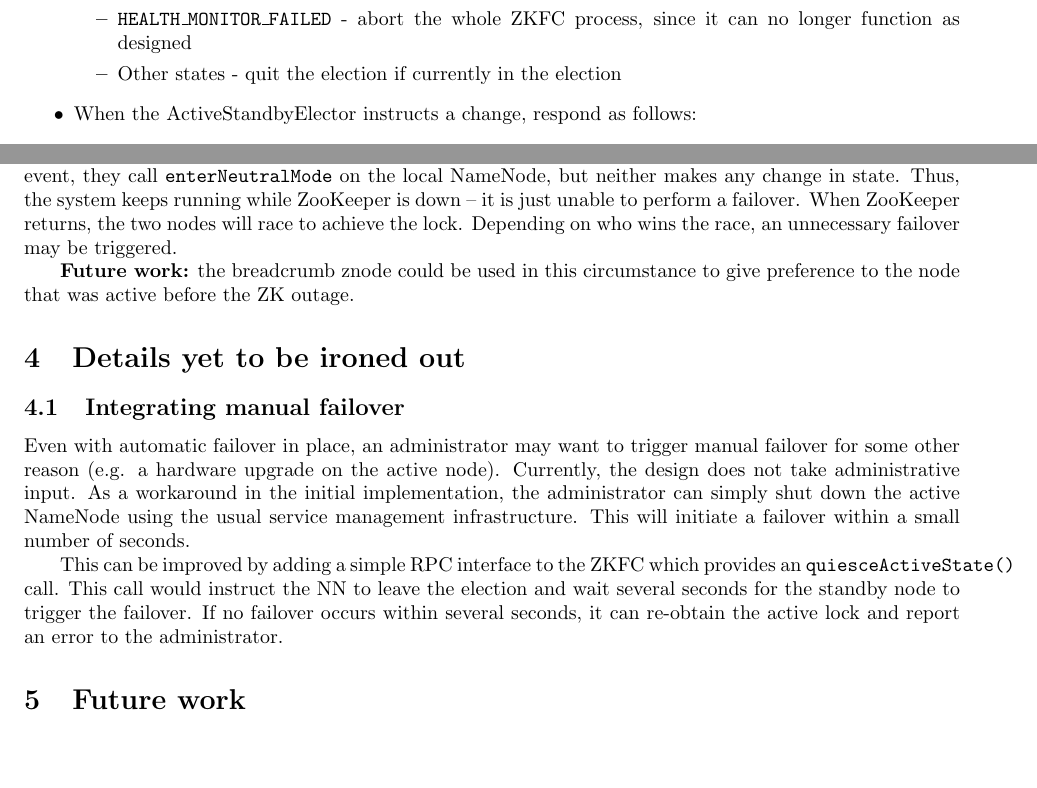
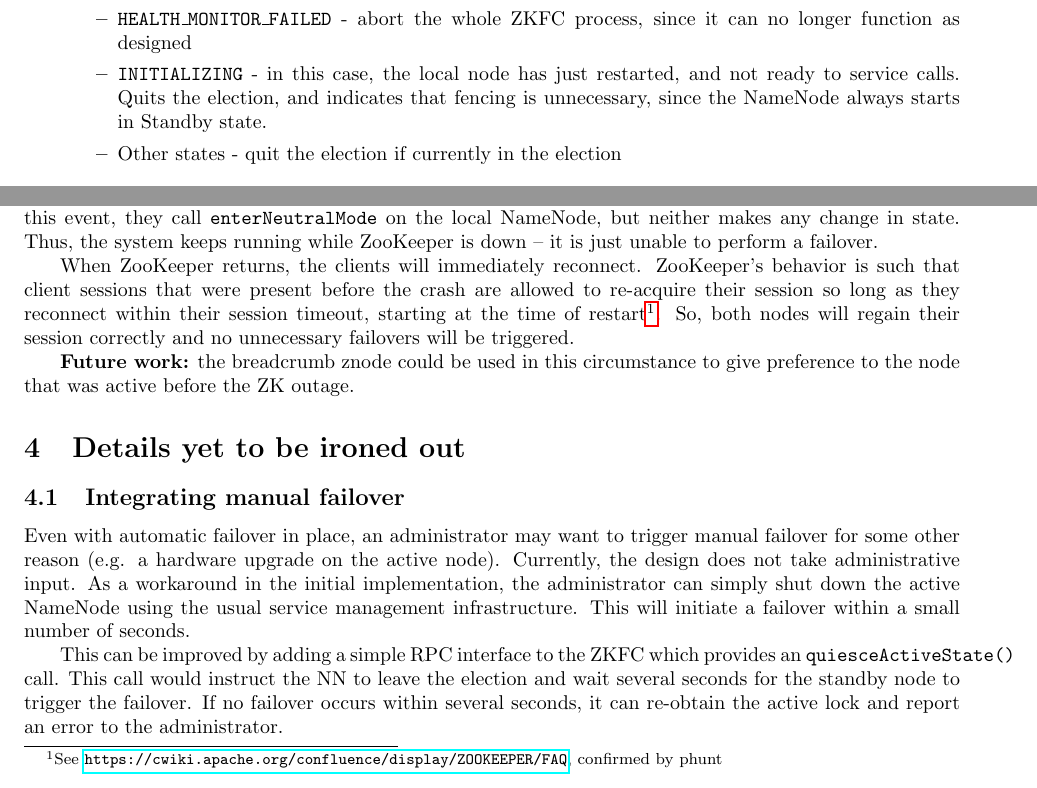
Before and after one commit to toddlipcon/zkfc-design, a LaTeX document (zkfc-design.tex): two parts of pages 4 and 6 of 7, joined at a grey line, cut so that both start at the same text, the shorter picture padded with empty space. Compiled offline with pdfLaTeX.

Commit message:
- Fix ZK crash scenario (clients can re-obtain sessions) - Add INITIALIZING state per atm's feedback

```diff
--- a/zkfc-design.tex
+++ b/zkfc-design.tex
@@ -12,6 +12,7 @@
 \setlength\parindent{0.25in}
 \title{ZK Failover Controller Design}
 \author{Todd Lipcon\\todd@cloudera.com}
+\usepackage{hyperref}
 \usepackage{graphicx}
 \begin{document}
 \maketitle
@@ -101,6 +102,7 @@ The ZKFC is itself relatively simple. It runs the following process:
   \begin{itemize}
   \item {\tt SERVICE\_HEALTHY} - instruct the elector to join the election if not yet joined
   \item {\tt HEALTH\_MONITOR\_FAILED} - abort the whole ZKFC process, since it can no longer function as designed
+  \item {\tt INITIALIZING} - in this case, the local node has just restarted, and not ready to service calls. Quits the election, and indicates that fencing is unnecessary, since the NameNode always starts in Standby state.
   \item Other states - quit the election if currently in the election
   \end{itemize}
 \item When the ActiveStandbyElector instructs a change, respond as follows:
@@ -154,7 +156,9 @@ The ZKFC runs in a separate process which is designed to be very simple. However
 
 \subsection{ZooKeeper crash}
 
-If ZooKeeper itself crashes, then both ZKFCs will receive a {\tt DISCONNECTED} event at the same time. Upon this event, they call {\tt enterNeutralMode} on the local NameNode, but neither makes any change in state. Thus, the system keeps running while ZooKeeper is down -- it is just unable to perform a failover. When ZooKeeper returns, the two nodes will race to achieve the lock. Depending on who wins the race, an unnecessary failover may be triggered.
+If ZooKeeper itself crashes, then both ZKFCs will receive a {\tt DISCONNECTED} event at the same time. Upon this event, they call {\tt enterNeutralMode} on the local NameNode, but neither makes any change in state. Thus, the system keeps running while ZooKeeper is down -- it is just unable to perform a failover.
+
+When ZooKeeper returns, the clients will immediately reconnect. ZooKeeper's behavior is such that client sessions that were present before the crash are allowed to re-acquire their session so long as they reconnect within their session timeout, starting at the time of restart\footnote{See \url{https://cwiki.apache.org/confluence/display/ZOOKEEPER/FAQ}, confirmed by phunt}. So, both nodes will regain their session correctly and no unnecessary failovers will be triggered.
 
 {\bf Future work:} the breadcrumb znode could be used in this circumstance to give preference to the node that was active before the ZK outage.
 
```
